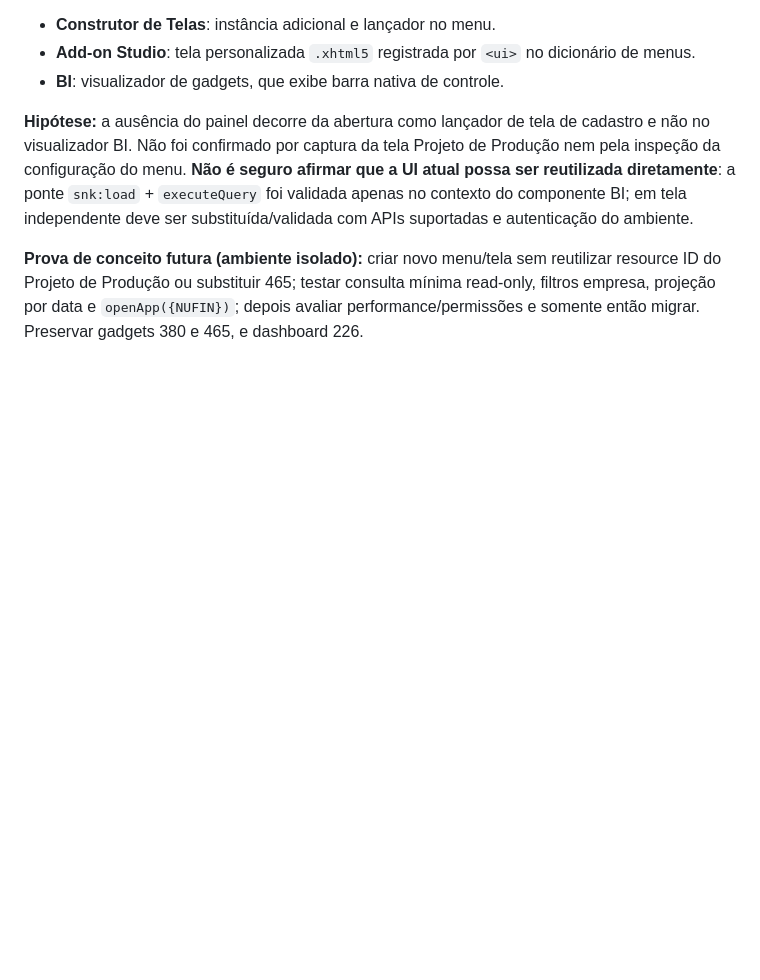
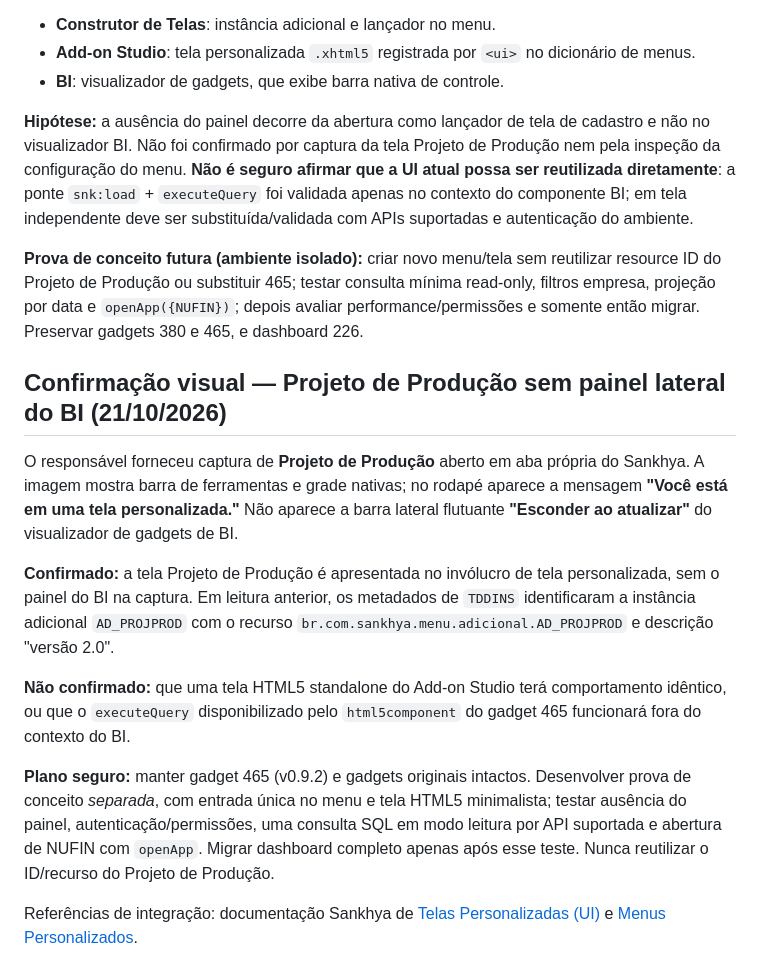
Before and after one commit to willdarkmode/dm-telas, a Markdown page: fluxo-caixa-diretoria/README.md, the part around the change. GitHub-like rendering; blank space fills up the shorter version.

Commit message:
docs(fluxo): confirmar tela personalizada sem painel BI e estabelecer POC de menu independente

```diff
--- a/fluxo-caixa-diretoria/README.md
+++ b/fluxo-caixa-diretoria/README.md
@@ -254,3 +254,16 @@ A documentação Sankhya diferencia:
 **Hipótese:** a ausência do painel decorre da abertura como lançador de tela de cadastro e não no visualizador BI. Não foi confirmado por captura da tela Projeto de Produção nem pela inspeção da configuração do menu. **Não é seguro afirmar que a UI atual possa ser reutilizada diretamente**: a ponte `snk:load` + `executeQuery` foi validada apenas no contexto do componente BI; em tela independente deve ser substituída/validada com APIs suportadas e autenticação do ambiente.
 
 **Prova de conceito futura (ambiente isolado):** criar novo menu/tela sem reutilizar resource ID do Projeto de Produção ou substituir 465; testar consulta mínima read-only, filtros empresa, projeção por data e `openApp({NUFIN})`; depois avaliar performance/permissões e somente então migrar. Preservar gadgets 380 e 465, e dashboard 226.
+
+
+## Confirmação visual — Projeto de Produção sem painel lateral do BI (21/10/2026)
+
+O responsável forneceu captura de **Projeto de Produção** aberto em aba própria do Sankhya. A imagem mostra barra de ferramentas e grade nativas; no rodapé aparece a mensagem **"Você está em uma tela personalizada."** Não aparece a barra lateral flutuante **"Esconder ao atualizar"** do visualizador de gadgets de BI.
+
+**Confirmado:** a tela Projeto de Produção é apresentada no invólucro de tela personalizada, sem o painel do BI na captura. Em leitura anterior, os metadados de `TDDINS` identificaram a instância adicional `AD_PROJPROD` com o recurso `br.com.sankhya.menu.adicional.AD_PROJPROD` e descrição "versão 2.0".
+
+**Não confirmado:** que uma tela HTML5 standalone do Add-on Studio terá comportamento idêntico, ou que o `executeQuery` disponibilizado pelo `html5component` do gadget 465 funcionará fora do contexto do BI.
+
+**Plano seguro:** manter gadget 465 (v0.9.2) e gadgets originais intactos. Desenvolver prova de conceito *separada*, com entrada única no menu e tela HTML5 minimalista; testar ausência do painel, autenticação/permissões, uma consulta SQL em modo leitura por API suportada e abertura de NUFIN com `openApp`. Migrar dashboard completo apenas após esse teste. Nunca reutilizar o ID/recurso do Projeto de Produção.
+
+Referências de integração: documentação Sankhya de [Telas Personalizadas (UI)](https://developer.sankhya.com.br/docs/07_telas) e [Menus Personalizados](https://developer.sankhya.com.br/docs/06_menu).
```
